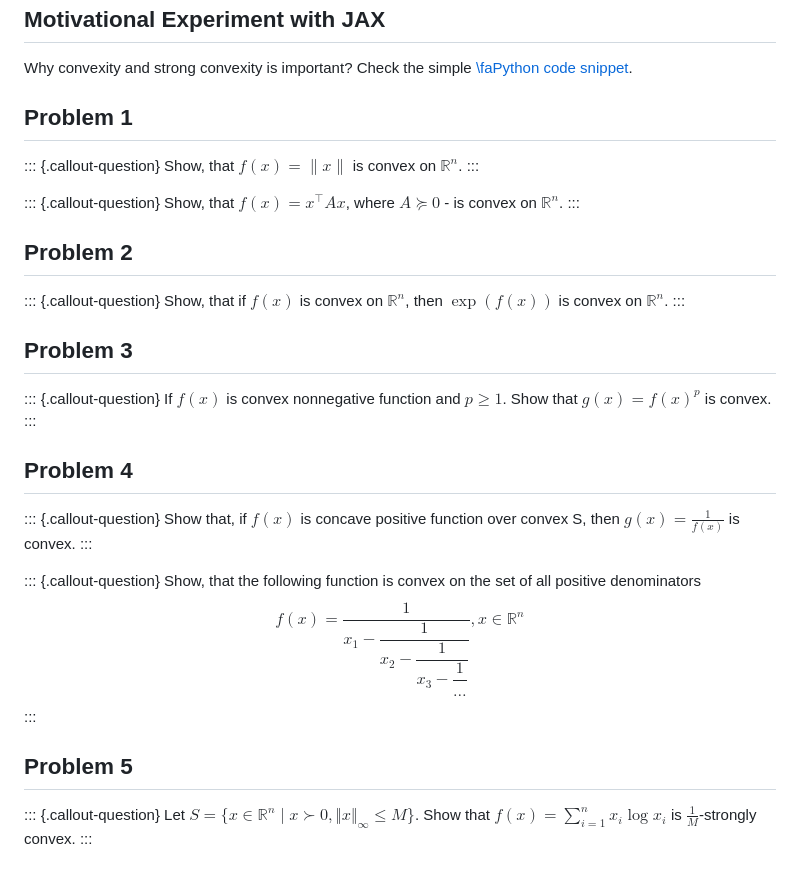
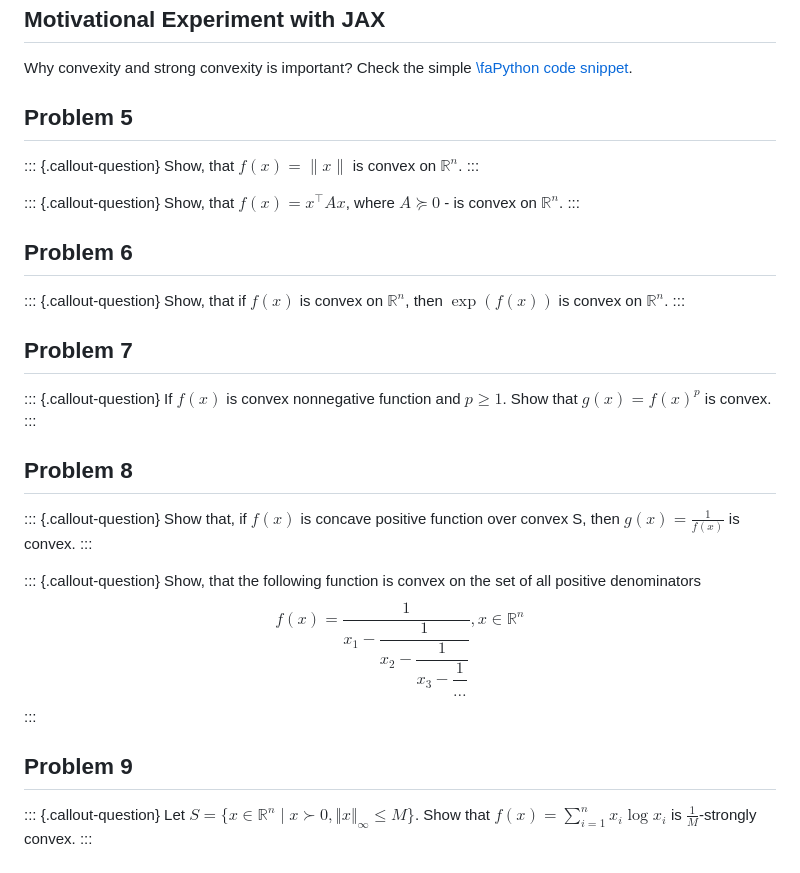
Before and after one commit to marshmanny/hse25, a Markdown page: seminars/4.md, the part around the change printed below. Drawn GitHub-style.

```diff
--- a/seminars/4.md
+++ b/seminars/4.md
@@ -125,7 +125,7 @@ $$
 
 Why convexity and strong convexity is important? Check the simple [\faPython code snippet](https://colab.research.google.com/drive/14qPF7fkCWAoKcmFbN0Up4V0LMR287Nch?usp=sharing).
 
-## Problem 1
+## Problem 5
 
 ::: {.callout-question}
 Show, that $f(x) = \|x\|$ is convex on $\mathbb{R}^n$.
@@ -135,19 +135,19 @@ Show, that $f(x) = \|x\|$ is convex on $\mathbb{R}^n$.
 Show, that $f(x) = x^\top Ax$, where $A\succeq 0$ - is convex on $\mathbb{R}^n$.
 :::
 
-## Problem 2
+## Problem 6
 
 ::: {.callout-question}
 Show, that if $f(x)$ is convex on $\mathbb{R}^n$, then $\exp(f(x))$ is convex on $\mathbb{R}^n$.
 :::
 
-## Problem 3
+## Problem 7
 
 ::: {.callout-question}
 If $f(x)$ is convex nonnegative function and $p \ge 1$. Show that $g(x)=f(x)^p$ is convex.
 :::
 
-## Problem 4
+## Problem 8
 
 ::: {.callout-question}
 Show that, if $f(x)$ is concave positive function over convex S, then $g(x)=\frac{1}{f(x)}$ is convex.
@@ -160,7 +160,7 @@ f(x) = \dfrac{1}{x_1 - \dfrac{1}{x_2 - \dfrac{1}{x_3 - \dfrac{1}{\ldots}}}}, x \
 $$
 :::
 
-## Problem 5
+## Problem 9
 
 ::: {.callout-question}
 Let $S = \{x \in \mathbb{R}^n \; \vert \; x \succ 0, \Vert x \Vert_{\infty} \leq M \}$. Show that $f(x)=\sum_{i=1}^n x_i \log x_i$ is $\frac{1}{M}$-strongly convex.
```
Also changed, not shown: other parts of seminars/4.md (+25 -0 lines).
